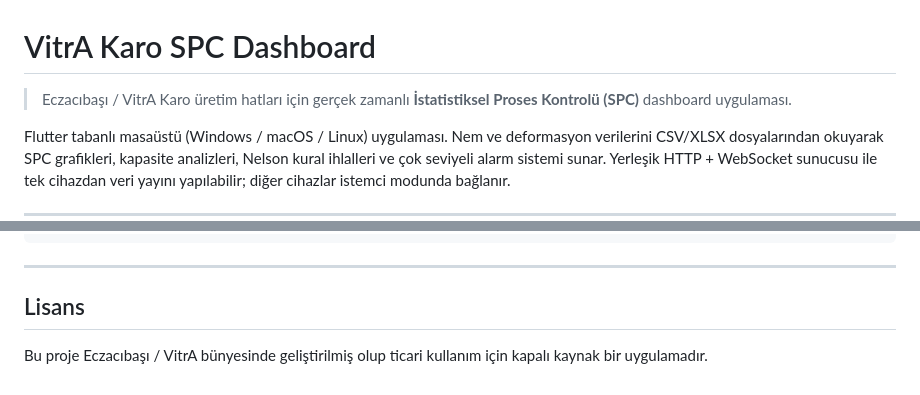
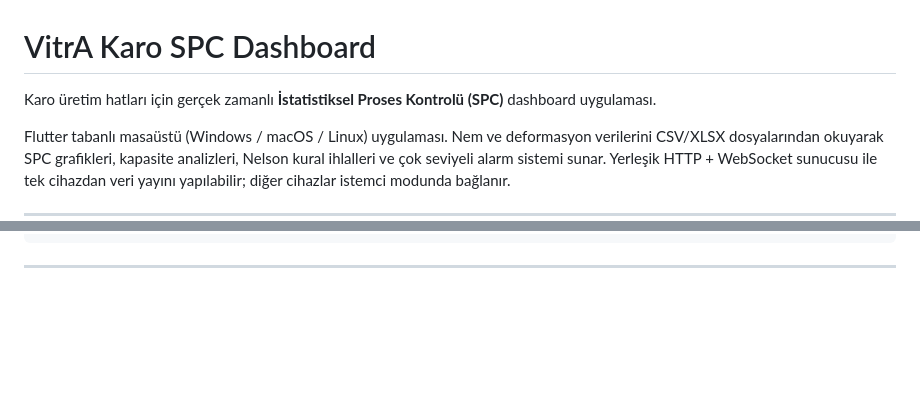
Before and after one commit to Gorkembukel/digital_kalitev2, a Markdown page: README.md, 2 parts joined by grey strips. Rendered like a GitHub page; blank space fills up the shorter version.

Commit message:
Update README with new introduction and remove license
Removed license section and updated introduction text.

````diff
--- a/README.md
+++ b/README.md
@@ -1,6 +1,6 @@
 # VitrA Karo SPC Dashboard
 
-> Eczacıbaşı / VitrA Karo üretim hatları için gerçek zamanlı **İstatistiksel Proses Kontrolü (SPC)** dashboard uygulaması.
+Karo üretim hatları için gerçek zamanlı **İstatistiksel Proses Kontrolü (SPC)** dashboard uygulaması.
 
 Flutter tabanlı masaüstü (Windows / macOS / Linux) uygulaması. Nem ve deformasyon verilerini CSV/XLSX dosyalarından okuyarak SPC grafikleri, kapasite analizleri, Nelson kural ihlalleri ve çok seviyeli alarm sistemi sunar. Yerleşik HTTP + WebSocket sunucusu ile tek cihazdan veri yayını yapılabilir; diğer cihazlar istemci modunda bağlanır.
 
@@ -402,7 +402,3 @@ lib/
 ```
 
 ---
-
-## Lisans
-
-Bu proje Eczacıbaşı / VitrA bünyesinde geliştirilmiş olup ticari kullanım için kapalı kaynak bir uygulamadır.
````
